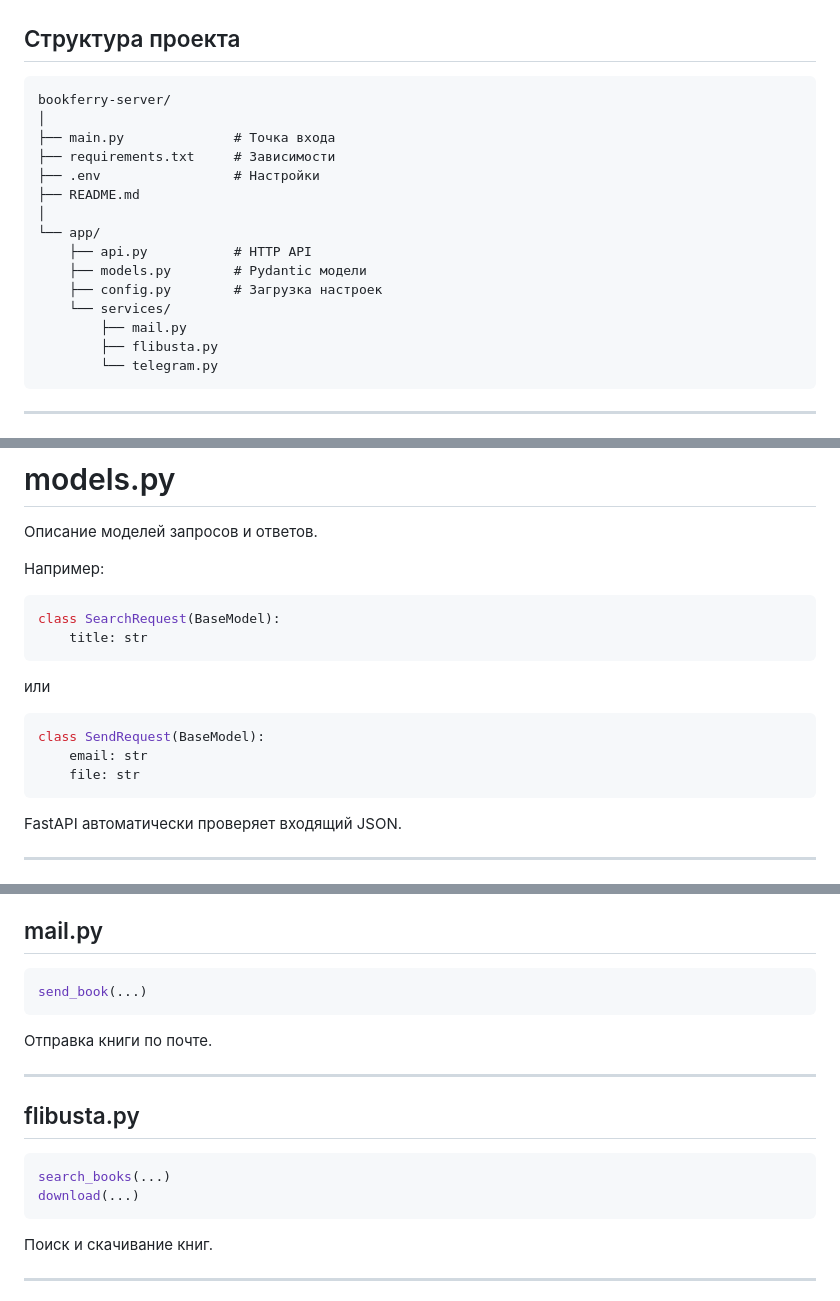
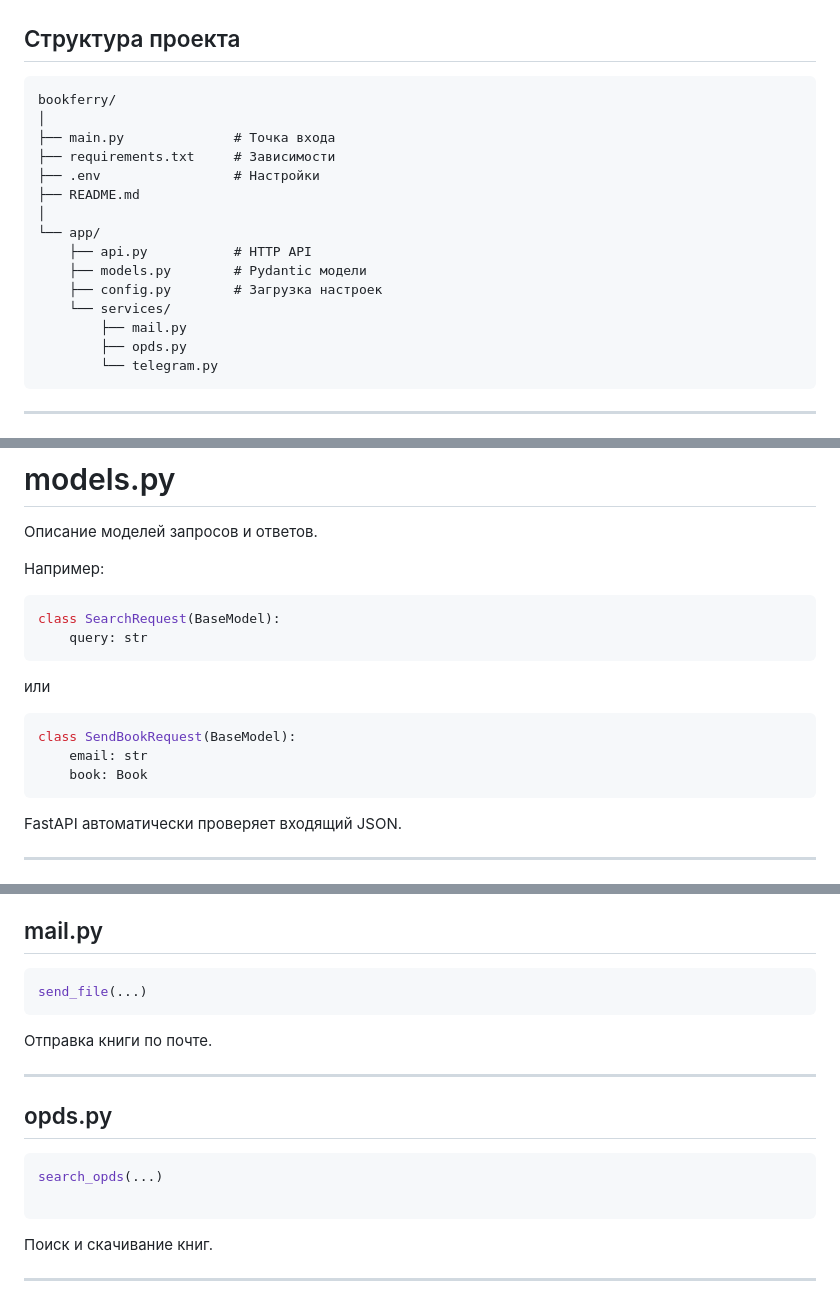
Before and after one commit to TerentievKirill/BookFerry, a Markdown page: Шпаргалка.md, 3 parts joined by grey strips. Drawn GitHub-style.

Commit message:
server 1.0

````diff
--- a/Шпаргалка.md
+++ b/Шпаргалка.md
@@ -3,7 +3,7 @@
 ## Структура проекта
 
 ```text
-bookferry-server/
+bookferry/
 │
 ├── main.py              # Точка входа
 ├── requirements.txt     # Зависимости
@@ -16,7 +16,7 @@ bookferry-server/
     ├── config.py        # Загрузка настроек
     └── services/
         ├── mail.py
-        ├── flibusta.py
+        ├── opds.py
         └── telegram.py
 ```
 
@@ -85,15 +85,15 @@ POST /send-book
 
 ```python
 class SearchRequest(BaseModel):
-    title: str
+    query: str
 ```
 
 или
 
 ```python
-class SendRequest(BaseModel):
+class SendBookRequest(BaseModel):
     email: str
-    file: str
+    book: Book
 ```
 
 FastAPI автоматически проверяет входящий JSON.
@@ -126,18 +126,18 @@ SMTP_PASSWORD=...
 ## mail.py
 
 ```python
-send_book(...)
+send_file(...)
 ```
 
 Отправка книги по почте.
 
 ---
 
-## flibusta.py
+## opds.py
 
 ```python
-search_books(...)
-download(...)
+search_opds(...)
+
 ```
 
 Поиск и скачивание книг.
````
Also changed, not shown: other parts of Шпаргалка.md (+62 -1 lines), README.md (+244 -0 lines).
